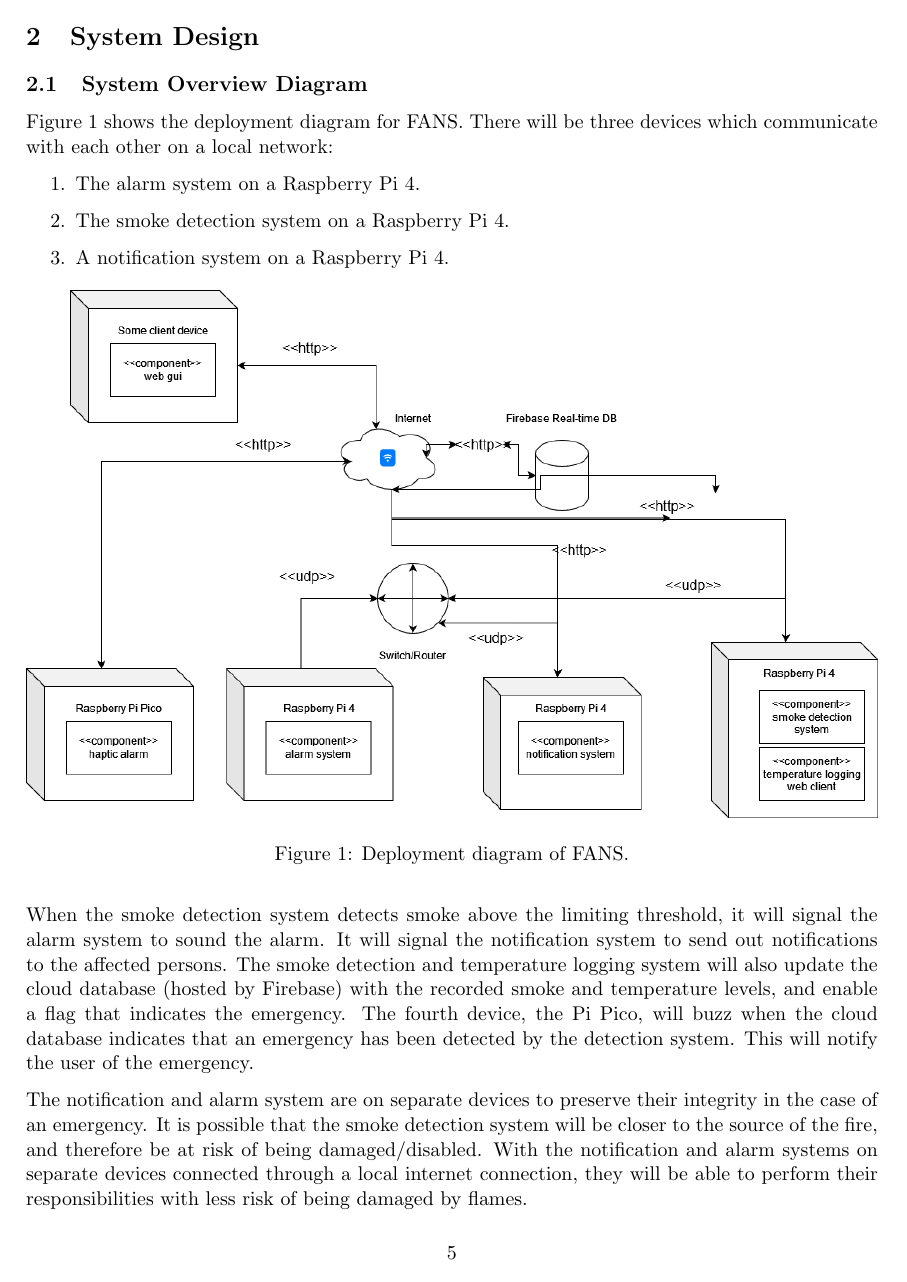
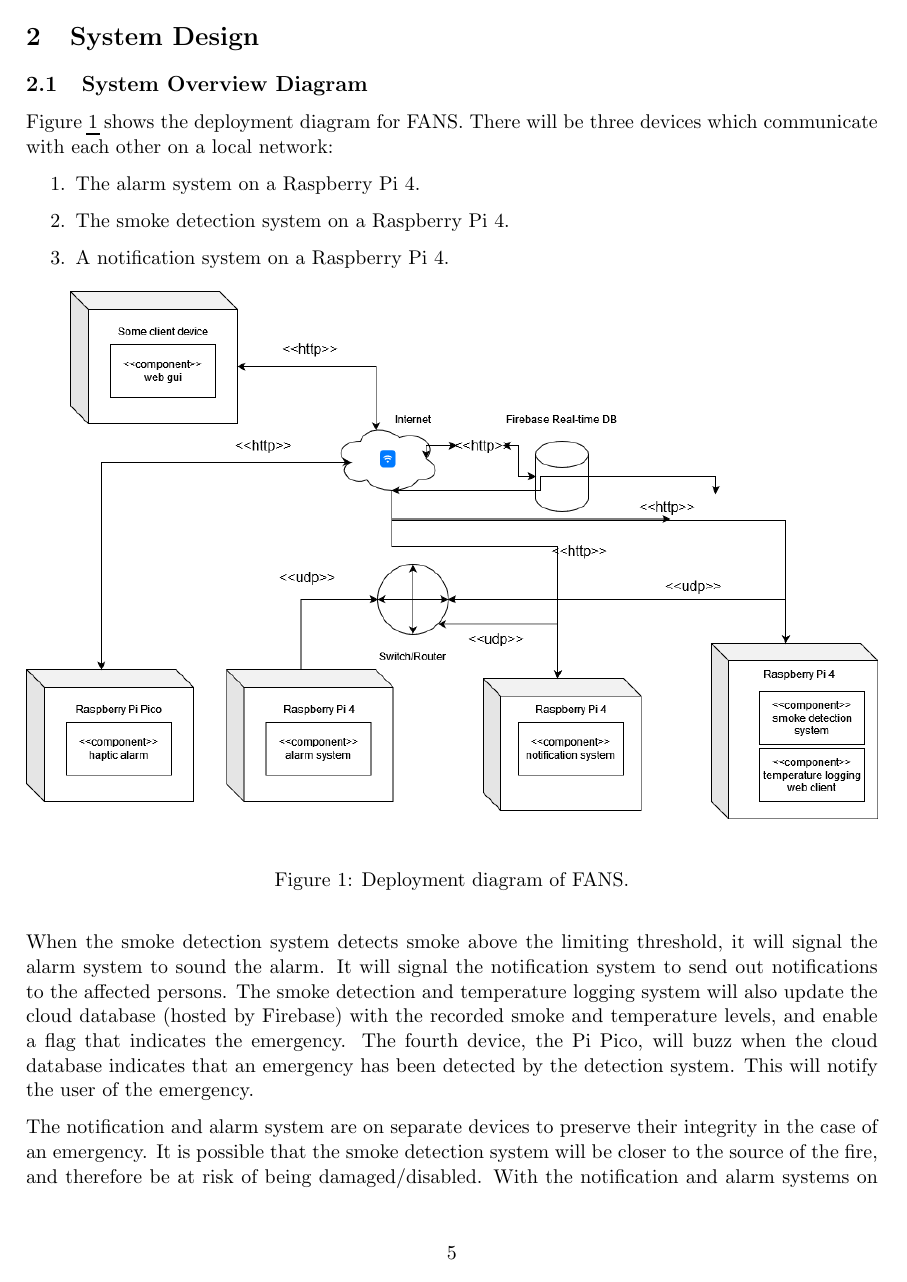
Before and after one commit to SYSC3010-W24/sysc3010-project-l1-g8, a LaTeX document (docs/proposal/proposal.tex): page 5 of 16 before the commit and page 5 of 17 after it. Compiled offline with pdfLaTeX.

Commit message:
docs: added hyperlinks to the proposal

```diff
--- a/docs/proposal/proposal.tex
+++ b/docs/proposal/proposal.tex
@@ -1,5 +1,14 @@
 \documentclass[11pt]{article}
 \usepackage[letterpaper, margin=1in]{geometry}
+
+% Proper links
+\usepackage[
+    pdftitle={SYSC3010 Computer Systems Development Project - FANS Project Proposal},
+    colorlinks=false,
+    allbordercolors={0 0 0},
+    citebordercolor={1 1 1}, % No border for citations
+    pdfborderstyle={/S/U/W 1},
+]{hyperref}
 
 % Display graphics nicely
 \usepackage{float}
```
Also changed, not shown: docs/proposal/proposal.pdf, docs/proposal/proposal.tex (5 more changed lines), 1 other file.
